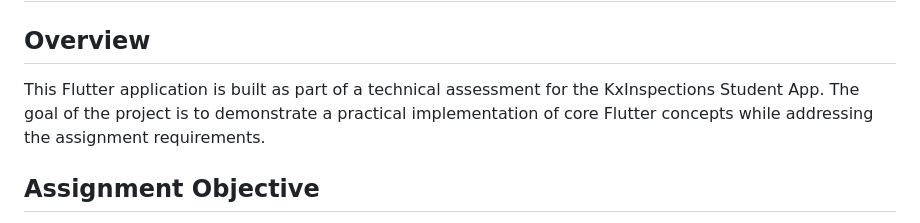
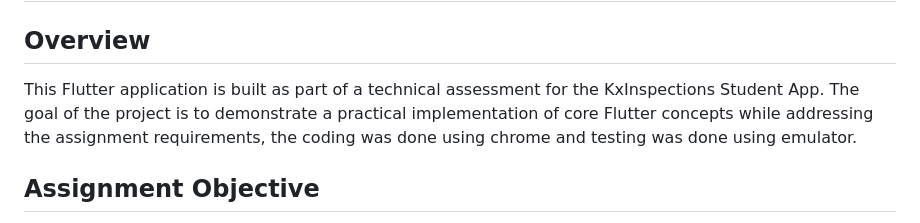
Before and after one commit to Ram111999/kxinspections, a Markdown page: README.md, the part around the change. Rendered like a GitHub page.

```diff
--- a/README.md
+++ b/README.md
@@ -1,7 +1,7 @@
 # KxInspections Student App — Contesting Charges Technical Assessment
 
 ## Overview
-This Flutter application is built as part of a technical assessment for the KxInspections Student App. The goal of the project is to demonstrate a practical implementation of core Flutter concepts while addressing the assignment requirements.
+This Flutter application is built as part of a technical assessment for the KxInspections Student App. The goal of the project is to demonstrate a practical implementation of core Flutter concepts while addressing the assignment requirements, the coding was done using chrome and testing was done using emulator.
 
 ## Assignment Objective
 The objective of this assignment is to build a Flutter application that supports features outlined in the provided technical assessment  These include:
```
